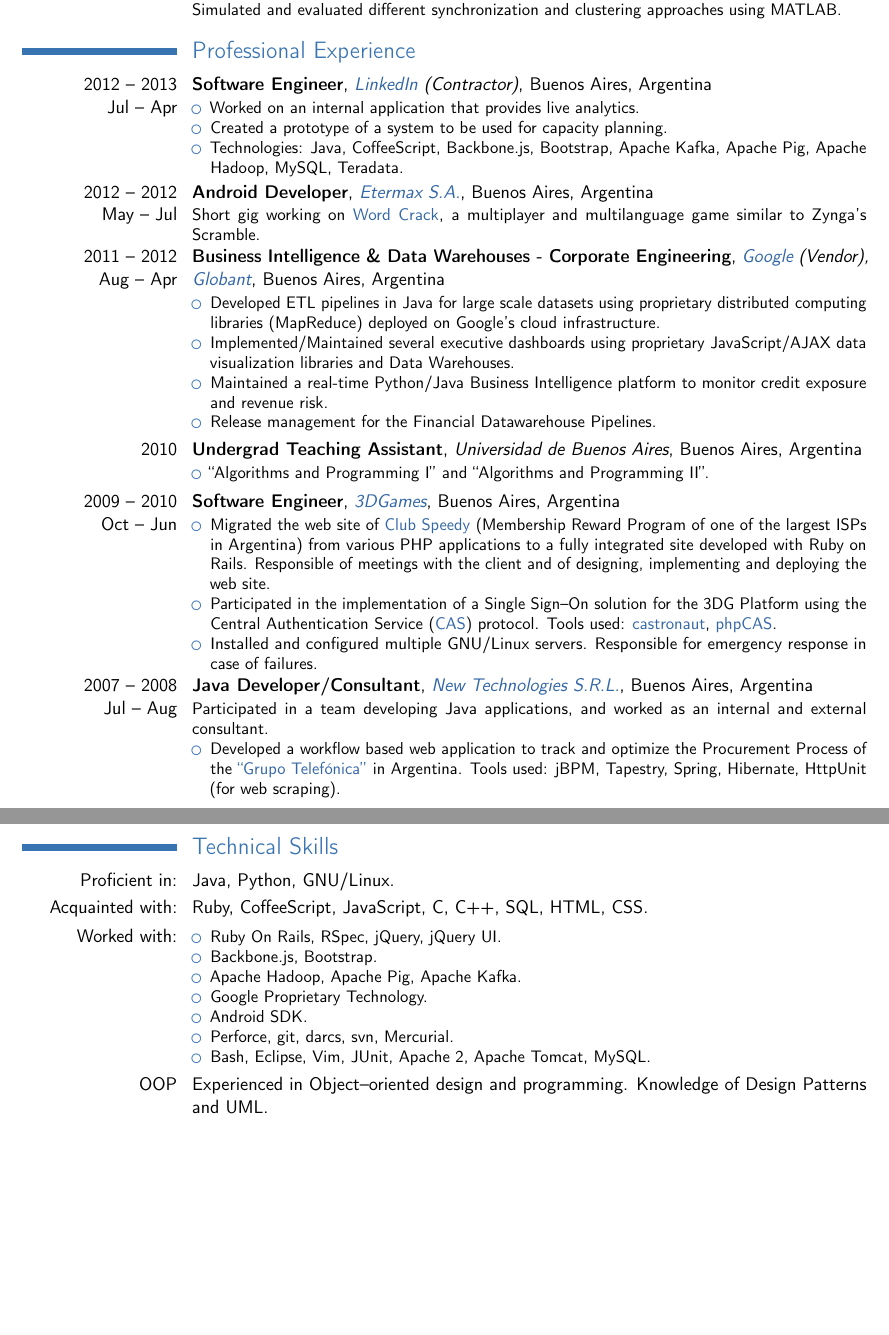
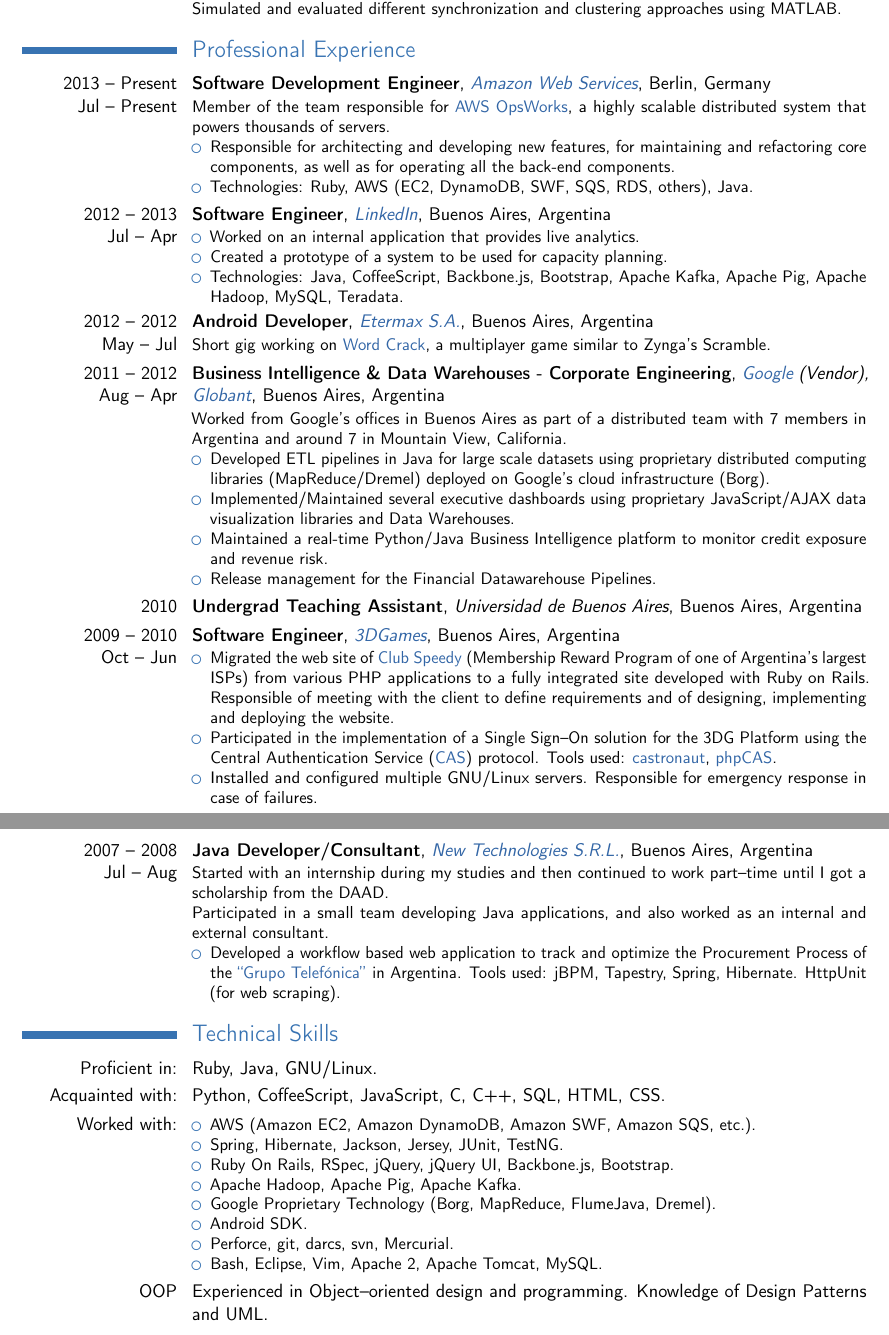
Before and after one commit to gkleiman/cv, a LaTeX CV (cv.tex): two parts of pages 1 and 2 of 2, joined at a grey line, cut so that both start at the same text, the shorter picture padded with empty space. Compiled offline with pdfLaTeX.

Commit message:
Added description of work at Amazon
- Update personal information.
- Add some details about my current position, based on the public job
  description.
- Misc updates to make everything fit in 2 pages.
- Add the compiled pdf, so that I can link to it.

```diff
--- a/cv.tex
+++ b/cv.tex
@@ -21,8 +21,8 @@
 % personal data
 \name{Gastón}{Kleiman}
 \title{Software Engineer}
-\address{c/o Pivaral\\Ernst-Grube-Str. 21\\12555 Berlin}{Deutschland}
-\phone[mobile]{+49 152-01391500}
+\address{Boxhagener Str. 119b\\10245 Berlin}{Deutschland}
+\phone[mobile]{+49 152/52825798}
 \email{gaston.kleiman@gmail.com}
 \social[github]{gkleiman}
 \social[linkedin]{gkleiman}
@@ -48,8 +48,20 @@
 clustering approaches using MATLAB.}
 
 \section{Professional Experience}
+\cventry{2013 -- Present\\ Jul -- Present}{Software Development Engineer}
+{\weblink{http://aws.amazon.com/}{Amazon Web Services}}{Berlin, Germany}{}{%
+Member of the team responsible for \weblink{http://aws.amazon.com/opsworks/}{AWS OpsWorks},
+a highly scalable distributed system that powers thousands of servers.
+\begin{itemize}
+  \item Responsible for architecting and developing new features, for
+    maintaining and refactoring core components, as well as for operating all
+    the back-end components.
+  \item Technologies: Ruby, AWS (EC2, DynamoDB, SWF, SQS, RDS, others), Java.
+\end{itemize}
+}
+%
 \cventry{2012 -- 2013\\ Jul -- Apr}{Software Engineer}
-{\weblink{http://linkedin.com/}{LinkedIn} (Contractor)}{Buenos Aires, Argentina}{}{%
+{\weblink{http://linkedin.com/}{LinkedIn}}{Buenos Aires, Argentina}{}{%
 \begin{itemize}
   \item Worked on an internal application that provides live analytics.
   \item Created a prototype of a system to be used for capacity planning.
@@ -62,16 +74,18 @@
 {\weblink{http://etermax.com/}{Etermax S.A.}}{Buenos Aires, Argentina}{}{%
 Short gig working on
 \weblink{https://play.google.com/store/apps/details?id=com.etermax.wordcrack.lite}{Word
-Crack}, a multiplayer and multilanguage game similar to Zynga's Scramble.}
+Crack}, a multiplayer game similar to Zynga's Scramble.}
 %
 \cventry{2011 -- 2012\\ Aug -- Apr}{Business Intelligence \& Data
 Warehouses - Corporate Engineering}
 {\weblink{http://www.google.com}{Google} (Vendor),
 \weblink{http://www.globant.com}{Globant}}{Buenos Aires, Argentina}{}{%
+Worked from Google's offices in Buenos Aires as part of a distributed team with
+7 members in Argentina and around 7 in Mountain View, California.
 \begin{itemize}
   \item Developed ETL pipelines in Java for large scale datasets using
-proprietary distributed computing libraries (MapReduce) deployed on Google's
-cloud infrastructure.
+proprietary distributed computing libraries (MapReduce/Dremel) deployed on Google's
+cloud infrastructure (Borg).
   \item Implemented/Maintained several executive dashboards using proprietary
 JavaScript/AJAX data visualization libraries and Data Warehouses.
   \item Maintained a real-time Python/Java Business Intelligence platform to
@@ -82,19 +96,16 @@
 %
 \cventry{2010}{Undergrad Teaching Assistant}
 {Universidad de Buenos Aires}{Buenos Aires, Argentina}{}{%
-\begin{itemize}%
-  \item ``Algorithms and Programming I'' and ``Algorithms and Programming II''.
-\end{itemize}
 }
 %
 \cventry{2009 -- 2010\\ Oct -- Jun}{Software Engineer}
 {\weblink{http://www.3dgames.com.ar}{3DGames}}{Buenos Aires, Argentina}{}{%
 \begin{itemize}
   \item Migrated the web site of \weblink{http://club.speedy.com.ar}{Club
-    Speedy} (Membership Reward Program of one of the largest ISPs in Argentina)
+    Speedy} (Membership Reward Program of one of Argentina's largest ISPs)
     from various PHP applications to a fully integrated site developed with
-    Ruby on Rails. Responsible of meetings with the client and of designing,
-    implementing and deploying the web site.
+    Ruby on Rails. Responsible of meeting with the client to define
+    requirements and of designing, implementing and deploying the website.
   \item Participated in the implementation of a Single Sign--On solution for
     the 3DG Platform using the Central Authentication Service
     (\weblink{http://en.wikipedia.org/wiki/Central_Authentication_Service}{CAS})
@@ -109,68 +120,37 @@
 \cventry{2007 -- 2008\\ Jul -- Aug}{Java Developer/Consultant}
 {\weblink{http://www.newtechnologies.com.ar}{New Technologies S.R.L.}}{Buenos
 Aires, Argentina}{}{%
-Participated in a team developing Java applications, and
-worked as an internal and external consultant.
+Started with an internship during my studies and then continued to work
+part--time until I got a scholarship from the DAAD.\\
+Participated in a small team developing Java applications, and also worked as
+an internal and external consultant.
 \begin{itemize}
   \item Developed a workflow based web application to track and optimize the
     Procurement Process of the \weblink{http://www.telefonica.com/}{``Grupo
-    Telefónica''} in Argentina.  Tools used: jBPM, Tapestry, Spring, Hibernate,
+    Telefónica''} in Argentina. Tools used: jBPM, Tapestry, Spring, Hibernate.
     HttpUnit (for web scraping).
-  %\item Implemented prototype applications on J2EE in order to evaluate the
-    %adoption of different technologies (JavaServer Faces and Mule).
 \end{itemize}
 }
 
-% \section{Profile} Versatile \& pragmatic developer with strong theoretical
-% knowledge and practical experience ranging from system programming in
-% low--level languages to graphic and web applications in high--level
-% languages. Interested in developing for mobile platforms (specially for
-% Android).
-
-% Proactive, self--taught, quick--learner, goal oriented. Able to work
-% effectively both as part of small/big teams as well as alone on own
-% motivation.  Deep understanding and use of FLOSS (Free Libre Open Source
-% Software) development methodologies and tools. Used to working under pressure
-% and meeting demanding deadlines.
-
 \section{Technical Skills}
-\cvitem{Proficient in:}{Java, Python, GNU/Linux.}
-\cvitem{Acquainted with:}{Ruby, CoffeeScript, JavaScript, C, C++, SQL, HTML, CSS.}
+\cvitem{Proficient in:}{Ruby, Java, GNU/Linux.}
+\cvitem{Acquainted with:}{Python, CoffeeScript, JavaScript, C, C++, SQL, HTML, CSS.}
 \cvitem{Worked with:}{%
   \begin{minipage}[t]{\linewidth}\small
     \begin{itemize}
-      \item Ruby On Rails, RSpec, jQuery, jQuery UI.
-      \item Backbone.js, Bootstrap.
+      \item AWS (Amazon EC2, Amazon DynamoDB, Amazon SWF, Amazon SQS, etc.).
+      \item Spring, Hibernate, Jackson, Jersey, JUnit, TestNG.
+      \item Ruby On Rails, RSpec, jQuery, jQuery UI, Backbone.js, Bootstrap.
       \item Apache Hadoop, Apache Pig, Apache Kafka.
-      \item Google Proprietary Technology.
+      \item Google Proprietary Technology (Borg, MapReduce, FlumeJava, Dremel).
       \item Android SDK.
       \item Perforce, git, darcs, svn, Mercurial.
-      \item Bash, Eclipse, Vim, JUnit, Apache 2, Apache Tomcat, MySQL.
+      \item Bash, Eclipse, Vim, Apache 2, Apache Tomcat, MySQL.
     \end{itemize}
   \end{minipage}
 }
 \cvitem{OOP}{Experienced in Object--oriented design and programming. Knowledge
 of Design Patterns and UML.}
-% \begin{itemize}
-% \item Deep web development knowledge, ranging from back--end programming in
-% Ruby, Java and PHP, to front--end programming using JavaScript and HTML + CSS.
-% Knowledge of back--end frameworks (Rails, Tapestry) and front--end libraries
-% (jQuery, jQuery UI). Prefer back--end rather than front--end programming.
-% \item Object--oriented design and programming.
-% \item Strong practical knowledge of Java, Ruby, C++ and C.
-% \item Experience teaching programming with Python and using it to make small
-% programs and utilities.
-% \item Concurrent and network programming, including POSIX threads, BSD sockets,
-% TCP/IP and POSIX IPC (Inter--Process Communication) experience.
-% \item GNU/Linux systems specialist. More than 10 years of experience as user
-% and administrator. Knowledge about its architecture, best--practices, shell
-% scripting,  and web (Apache 2, Tomcat) \& database (MySQL) servers
-% administration.
-% \item Practical and theoretical knowledge of networking protocols (IP, TCP/IP,
-% UDP, etc.) and application protocols over IP (HTTP, SMTP, POP 3, DNS, etc.).
-% \item Network administration: firewalling (iptables), advanced routing, NAT.
-% \item Basic knowledge of the Android SDK and mobile programming.
-% \end{itemize}
 
 \section{Languages}
 \cvitemwithcomment{English}{Fluent}{First Certificate Exam (passed with grade
```
Also changed, not shown: cv.pdf (added), cv.tex (4 more changed lines).
